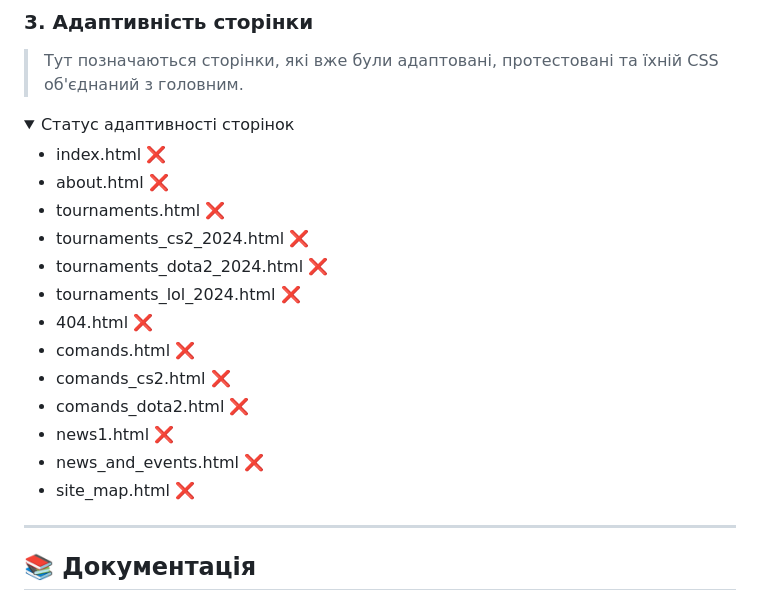
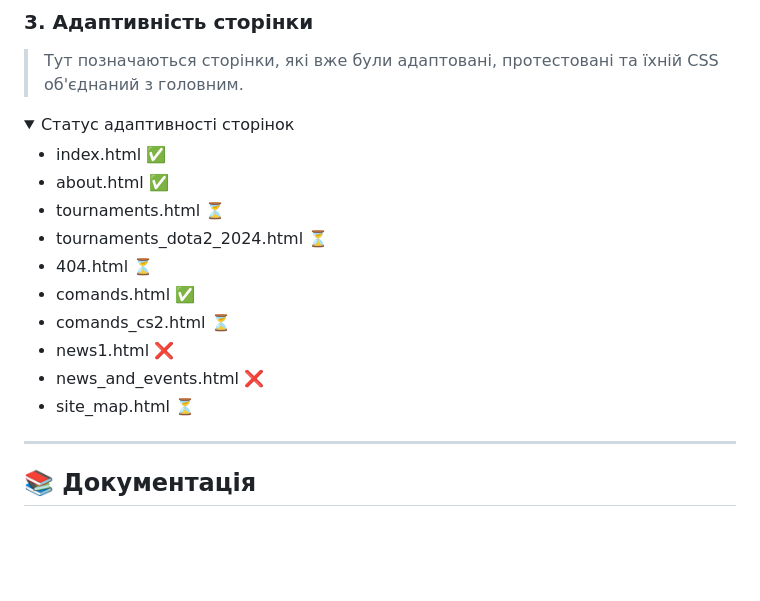
Before and after one commit to Bevziuk2005/KROK-Game-site, a Markdown page: README.md, the part around the change printed below. Drawn GitHub-style; folded sections open; blank space fills up the shorter version.

Commit message:
оновлення статусів

```diff
--- a/README.md
+++ b/README.md
@@ -151,18 +151,15 @@
 <details>
   <summary>Статус адаптивності сторінок</summary>
 
-- index.html ❌
-- about.html ❌
-- tournaments.html ❌
-- tournaments_cs2_2024.html ❌
-- tournaments_dota2_2024.html ❌
-- tournaments_lol_2024.html ❌
-- 404.html ❌
-- comands.html ❌
-- comands_cs2.html ❌
-- comands_dota2.html ❌
+- index.html ✅
+- about.html ✅
+- tournaments.html ⏳
+- tournaments_dota2_2024.html ⏳
+- 404.html ⏳
+- comands.html ✅
+- comands_cs2.html ⏳
 - news1.html ❌
 - news_and_events.html ❌
-- site_map.html ❌
+- site_map.html ⏳
 
 </details>
```
Also changed, not shown: other parts of README.md (+1 -1 lines).
